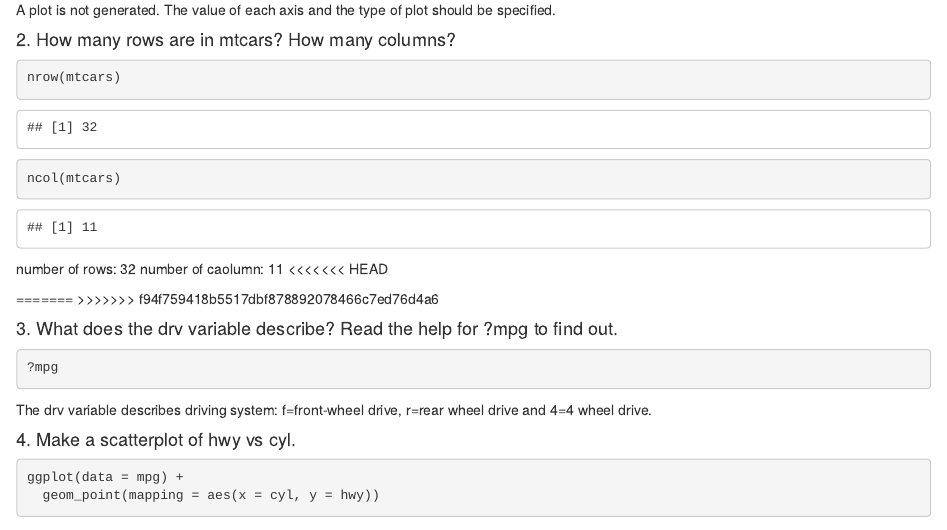
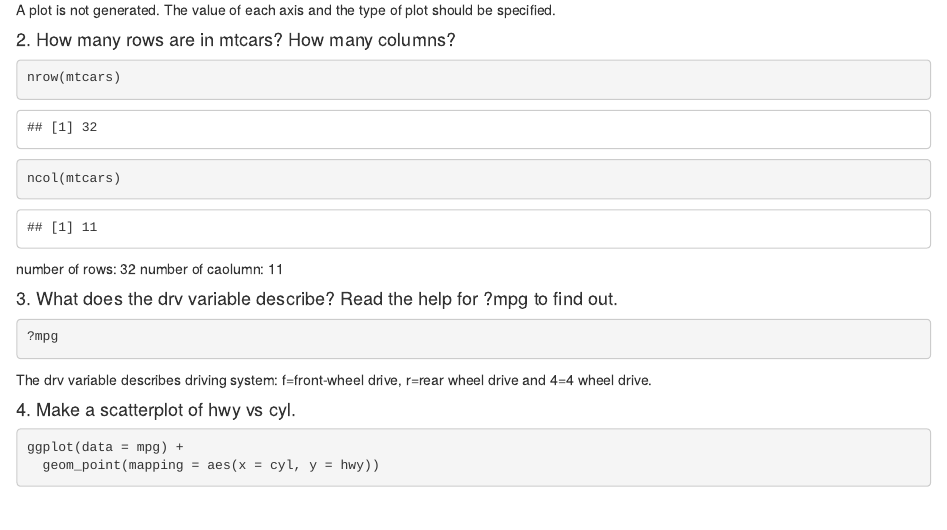
Before and after one commit to UCD-pbio-rclub/Rclub-r4ds_Seungmo.Kim, an R Markdown document (R-club-Apr-26/Using ggplot2.Rmd): the page in a window 1100 px wide, from 260 px down. Rendered offline with R 4.5, knitr and Pandoc, with nearby package versions.

Commit message:
submitted

````diff
--- a/R-club-Apr-26/Using ggplot2.Rmd
+++ b/R-club-Apr-26/Using ggplot2.Rmd
@@ -31,10 +31,7 @@ nrow(mtcars)
 ncol(mtcars)
 ```
 number of rows: 32   number of caolumn: 11
-<<<<<<< HEAD
 
-=======
->>>>>>> f94f759418b5517dbf878892078466c7ed76d4a6
 
 #### 3. What does the drv variable describe? Read the help for ?mpg to find out.
 ```{r eval=FALSE}
````
Also changed, not shown: R-club-Apr-26/Using_ggplot2.html, R-club-Apr-26/Using ggplot2.Rmd (3 more changed lines).
